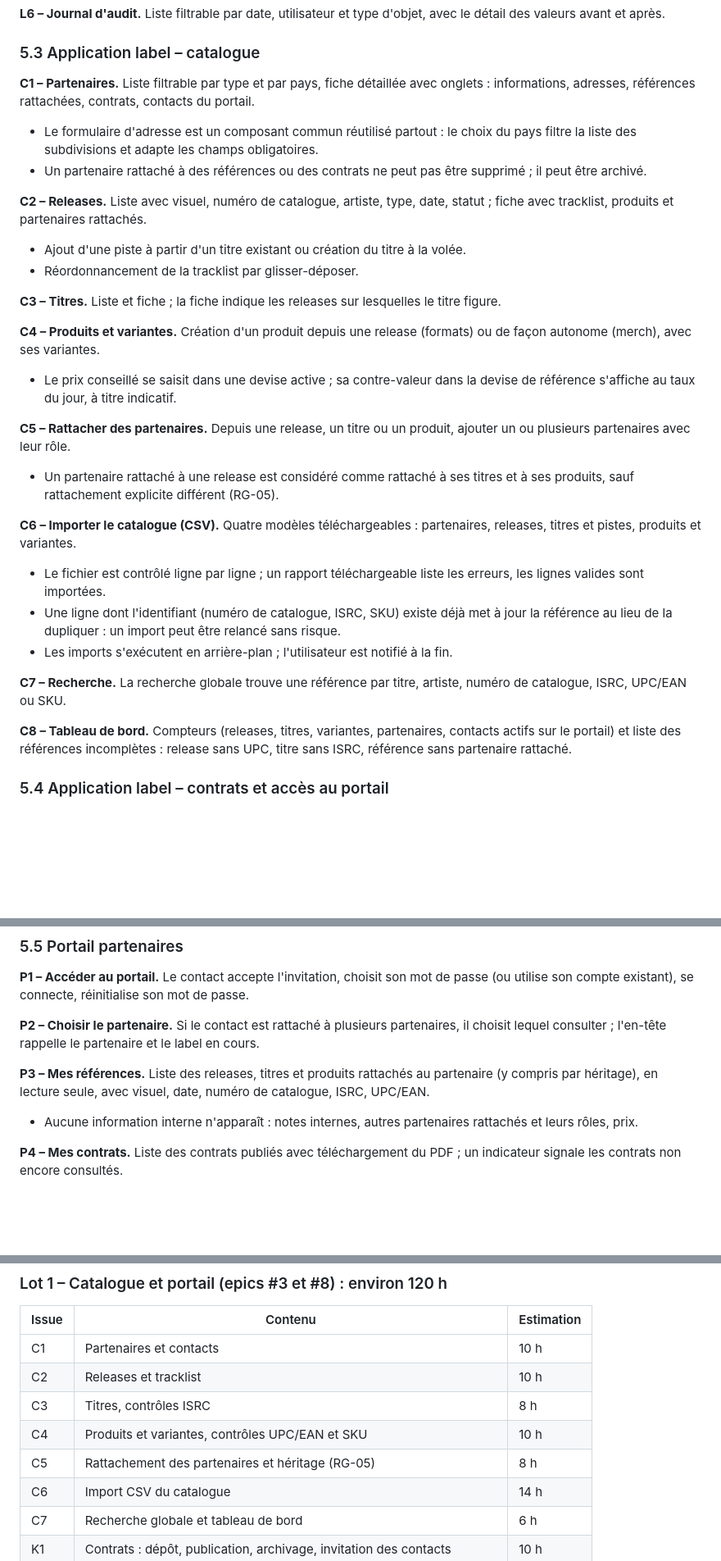
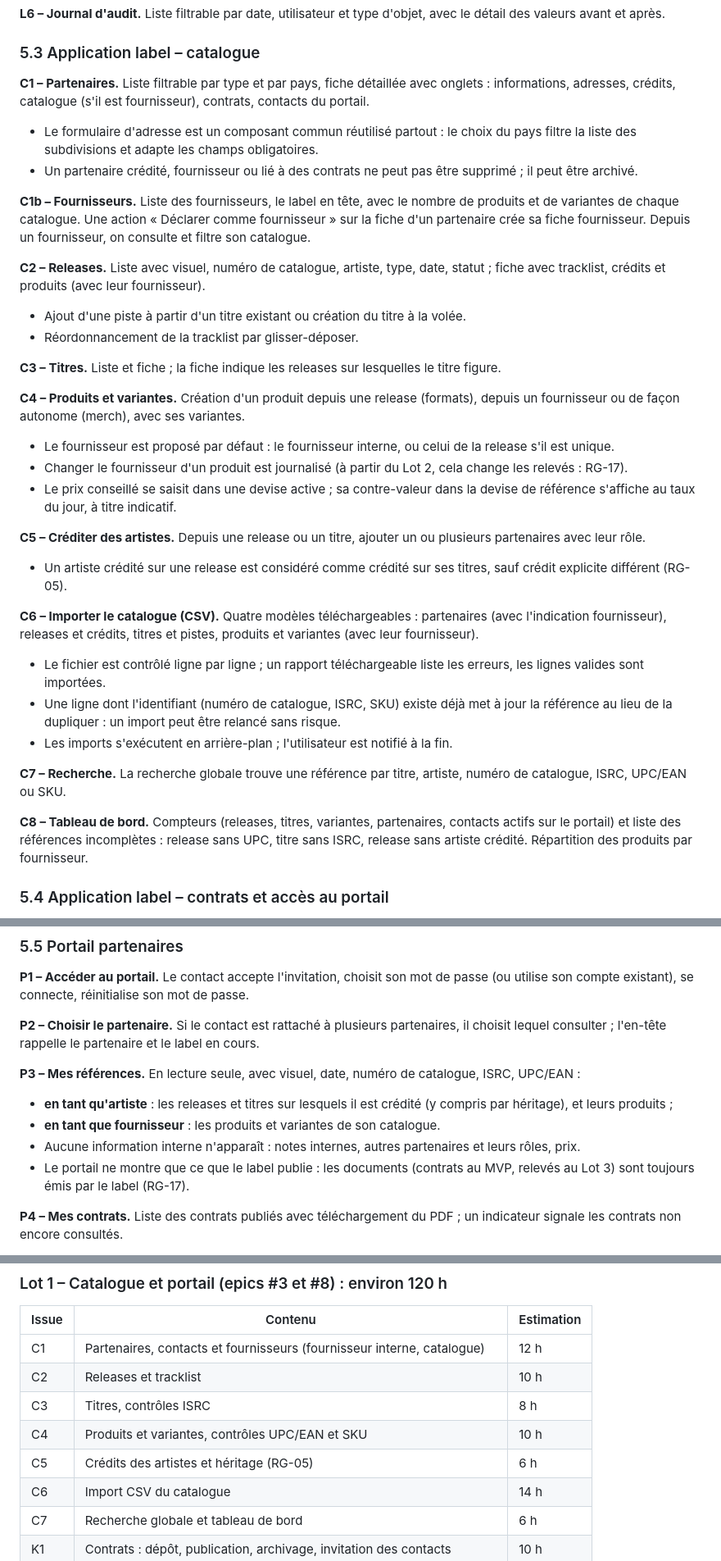
Before and after one commit to cpuchalver/my-label-manager, a Markdown page: docs/specs-mvp.md, 3 parts joined by grey strips. Shown at 82% size. Drawn GitHub-style; blank space fills up the shorter version.

```diff
--- a/docs/specs-mvp.md
+++ b/docs/specs-mvp.md
@@ -167,30 +173,34 @@ Chaque fonction est accompagnée de ses critères d'acceptation, qui servent de
 
 ### 5.3 Application label – catalogue
 
-**C1 – Partenaires.** Liste filtrable par type et par pays, fiche détaillée avec onglets : informations, adresses, références rattachées, contrats, contacts du portail.
+**C1 – Partenaires.** Liste filtrable par type et par pays, fiche détaillée avec onglets : informations, adresses, crédits, catalogue (s'il est fournisseur), contrats, contacts du portail.
 - Le formulaire d'adresse est un composant commun réutilisé partout : le choix du pays filtre la liste des subdivisions et adapte les champs obligatoires.
-- Un partenaire rattaché à des références ou des contrats ne peut pas être supprimé ; il peut être archivé.
+- Un partenaire crédité, fournisseur ou lié à des contrats ne peut pas être supprimé ; il peut être archivé.
 
-**C2 – Releases.** Liste avec visuel, numéro de catalogue, artiste, type, date, statut ; fiche avec tracklist, produits et partenaires rattachés.
+**C1b – Fournisseurs.** Liste des fournisseurs, le label en tête, avec le nombre de produits et de variantes de chaque catalogue. Une action « Déclarer comme fournisseur » sur la fiche d'un partenaire crée sa fiche fournisseur. Depuis un fournisseur, on consulte et filtre son catalogue.
+
+**C2 – Releases.** Liste avec visuel, numéro de catalogue, artiste, type, date, statut ; fiche avec tracklist, crédits et produits (avec leur fournisseur).
 - Ajout d'une piste à partir d'un titre existant ou création du titre à la volée.
 - Réordonnancement de la tracklist par glisser-déposer.
 
 **C3 – Titres.** Liste et fiche ; la fiche indique les releases sur lesquelles le titre figure.
 
-**C4 – Produits et variantes.** Création d'un produit depuis une release (formats) ou de façon autonome (merch), avec ses variantes.
+**C4 – Produits et variantes.** Création d'un produit depuis une release (formats), depuis un fournisseur ou de façon autonome (merch), avec ses variantes.
+- Le fournisseur est proposé par défaut : le fournisseur interne, ou celui de la release s'il est unique.
+- Changer le fournisseur d'un produit est journalisé (à partir du Lot 2, cela change les relevés : RG-17).
 - Le prix conseillé se saisit dans une devise active ; sa contre-valeur dans la devise de référence s'affiche au taux du jour, à titre indicatif.
 
-**C5 – Rattacher des partenaires.** Depuis une release, un titre ou un produit, ajouter un ou plusieurs partenaires avec leur rôle.
-- Un partenaire rattaché à une release est considéré comme rattaché à ses titres et à ses produits, sauf rattachement explicite différent (RG-05).
+**C5 – Créditer des artistes.** Depuis une release ou un titre, ajouter un ou plusieurs partenaires avec leur rôle.
+- Un artiste crédité sur une release est considéré comme crédité sur ses titres, sauf crédit explicite différent (RG-05).
 
-**C6 – Importer le catalogue (CSV).** Quatre modèles téléchargeables : partenaires, releases, titres et pistes, produits et variantes.
+**C6 – Importer le catalogue (CSV).** Quatre modèles téléchargeables : partenaires (avec l'indication fournisseur), releases et crédits, titres et pistes, produits et variantes (avec leur fournisseur).
 - Le fichier est contrôlé ligne par ligne ; un rapport téléchargeable liste les erreurs, les lignes valides sont importées.
 - Une ligne dont l'identifiant (numéro de catalogue, ISRC, SKU) existe déjà met à jour la référence au lieu de la dupliquer : un import peut être relancé sans risque.
 - Les imports s'exécutent en arrière-plan ; l'utilisateur est notifié à la fin.
 
 **C7 – Recherche.** La recherche globale trouve une référence par titre, artiste, numéro de catalogue, ISRC, UPC/EAN ou SKU.
 
-**C8 – Tableau de bord.** Compteurs (releases, titres, variantes, partenaires, contacts actifs sur le portail) et liste des références incomplètes : release sans UPC, titre sans ISRC, référence sans partenaire rattaché.
+**C8 – Tableau de bord.** Compteurs (releases, titres, variantes, partenaires, contacts actifs sur le portail) et liste des références incomplètes : release sans UPC, titre sans ISRC, release sans artiste crédité. Répartition des produits par fournisseur.
 
 ### 5.4 Application label – contrats et accès au portail
 
@@ -208,8 +218,11 @@ Chaque fonction est accompagnée de ses critères d'acceptation, qui servent de
 
 **P2 – Choisir le partenaire.** Si le contact est rattaché à plusieurs partenaires, il choisit lequel consulter ; l'en-tête rappelle le partenaire et le label en cours.
 
-**P3 – Mes références.** Liste des releases, titres et produits rattachés au partenaire (y compris par héritage), en lecture seule, avec visuel, date, numéro de catalogue, ISRC, UPC/EAN.
-- Aucune information interne n'apparaît : notes internes, autres partenaires rattachés et leurs rôles, prix.
+**P3 – Mes références.** En lecture seule, avec visuel, date, numéro de catalogue, ISRC, UPC/EAN :
+- **en tant qu'artiste** : les releases et titres sur lesquels il est crédité (y compris par héritage), et leurs produits ;
+- **en tant que fournisseur** : les produits et variantes de son catalogue.
+- Aucune information interne n'apparaît : notes internes, autres partenaires et leurs rôles, prix.
+- Le portail ne montre que ce que le label publie : les documents (contrats au MVP, relevés au Lot 3) sont toujours émis par le label (RG-17).
 
 **P4 – Mes contrats.** Liste des contrats publiés avec téléchargement du PDF ; un indicateur signale les contrats non encore consultés.
 
@@ -272,11 +286,11 @@ Estimations en heures de développement, tests compris ; une marge de 20 % est
 
 | Issue | Contenu | Estimation |
 |---|---|---|
-| C1 | Partenaires et contacts | 10 h |
+| C1 | Partenaires, contacts et fournisseurs (fournisseur interne, catalogue) | 12 h |
 | C2 | Releases et tracklist | 10 h |
 | C3 | Titres, contrôles ISRC | 8 h |
 | C4 | Produits et variantes, contrôles UPC/EAN et SKU | 10 h |
-| C5 | Rattachement des partenaires et héritage (RG-05) | 8 h |
+| C5 | Crédits des artistes et héritage (RG-05) | 6 h |
 | C6 | Import CSV du catalogue | 14 h |
 | C7 | Recherche globale et tableau de bord | 6 h |
 | K1 | Contrats : dépôt, publication, archivage, invitation des contacts | 10 h |
```
Also changed, not shown: other parts of docs/specs-mvp.md (+16 -9 lines), docs/cadrage.md (+1 -1 lines).
